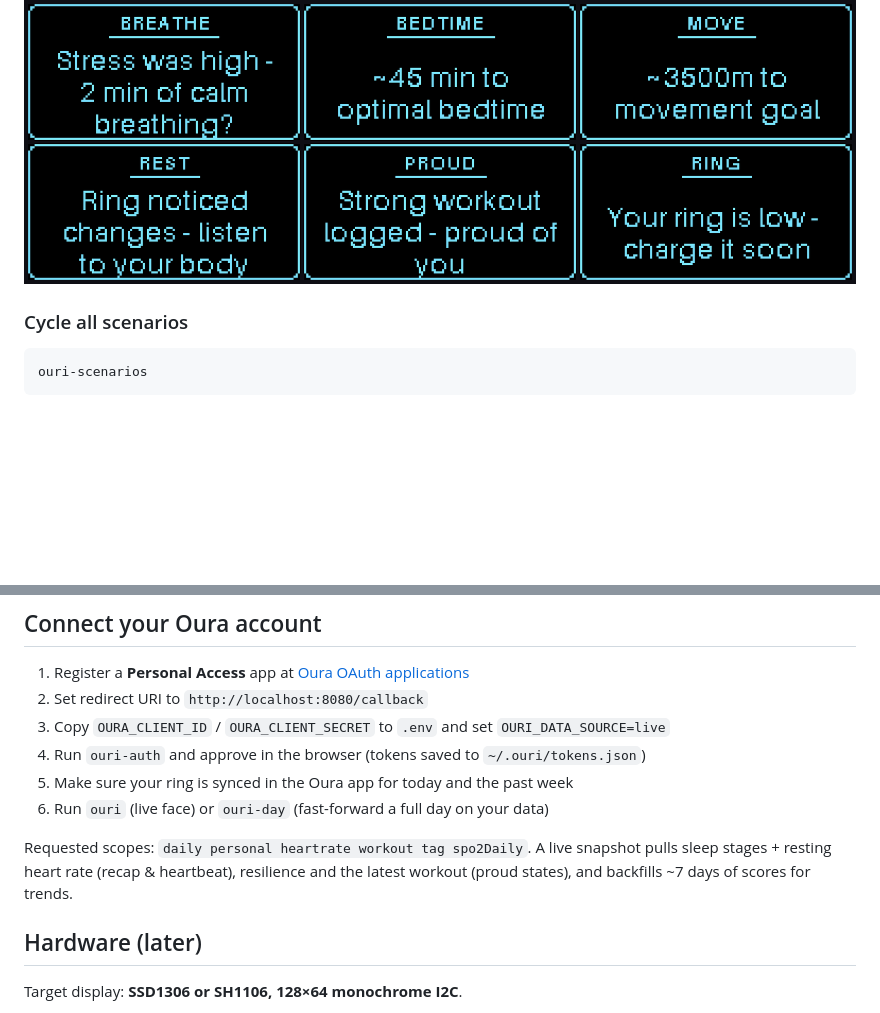
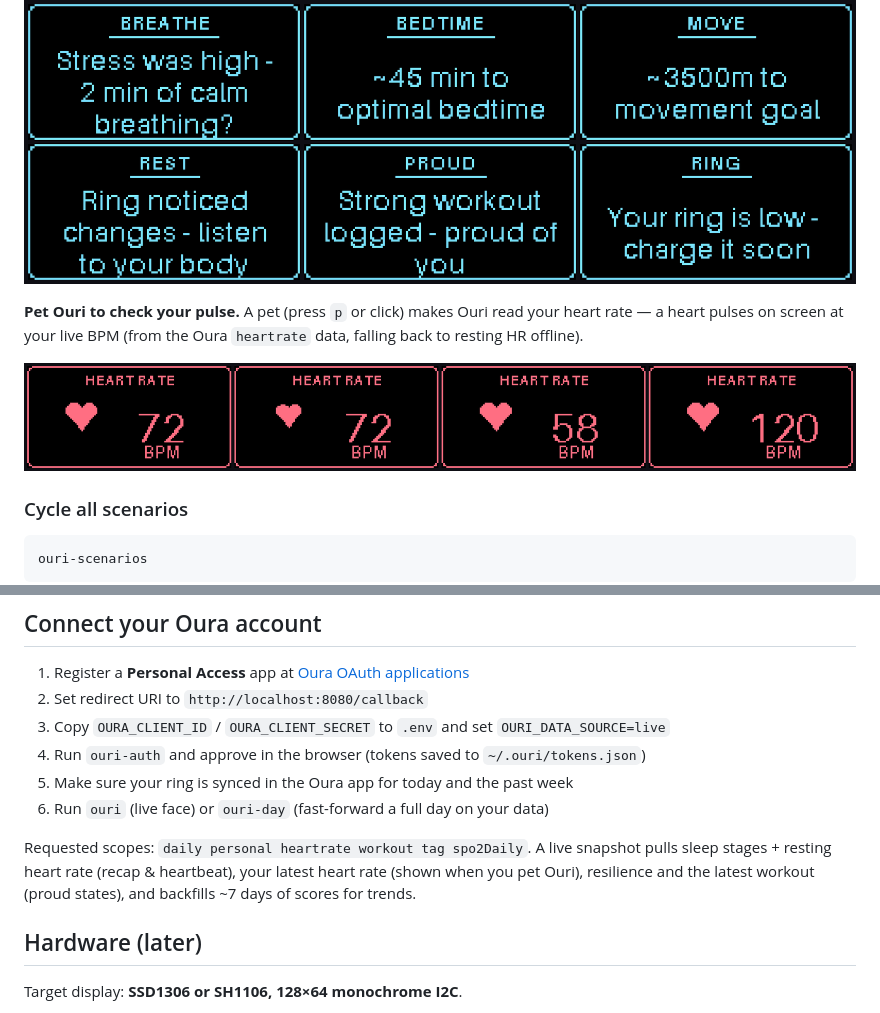
Before and after one commit to fiorellaratti/Ouri, a Markdown page: README.md, 2 parts joined by grey strips. Rendered like a GitHub page; pictures changed too: .previews/heartrate.png (added); blank space fills up the shorter version.

````diff
--- a/README.md
+++ b/README.md
@@ -56,6 +56,10 @@ The screen shows the **animated face** most of the time. When your mood changes
 
 ![Full-screen message cards](.previews/message_cards.png)
 
+**Pet Ouri to check your pulse.** A pet (press `p` or click) makes Ouri read your heart rate — a heart pulses on screen at your live BPM (from the Oura `heartrate` data, falling back to resting HR offline).
+
+![Heart-rate card](.previews/heartrate.png)
+
 ### Cycle all scenarios
 
 ```bash
@@ -113,8 +117,9 @@ Set in `.env` (copy from `.env.example`):
 6. Run `ouri` (live face) or `ouri-day` (fast-forward a full day on your data)
 
 Requested scopes: `daily personal heartrate workout tag spo2Daily`. A live snapshot
-pulls sleep stages + resting heart rate (recap & heartbeat), resilience and the
-latest workout (proud states), and backfills ~7 days of scores for trends.
+pulls sleep stages + resting heart rate (recap & heartbeat), your latest heart rate
+(shown when you pet Ouri), resilience and the latest workout (proud states), and
+backfills ~7 days of scores for trends.
 
 ## Hardware (later)
 
````
Also changed, not shown: 10 other files.
